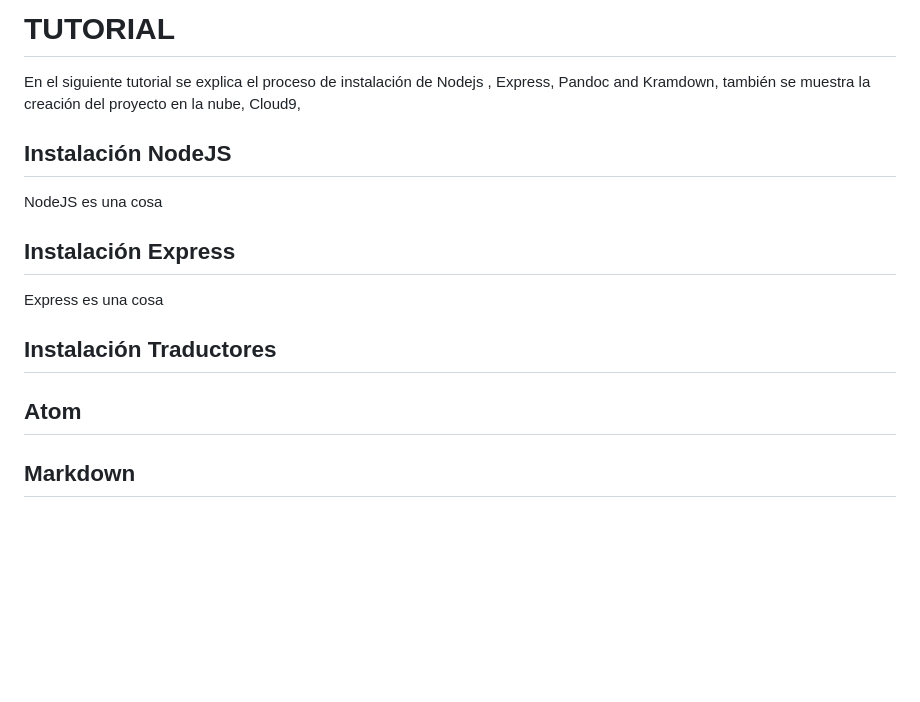
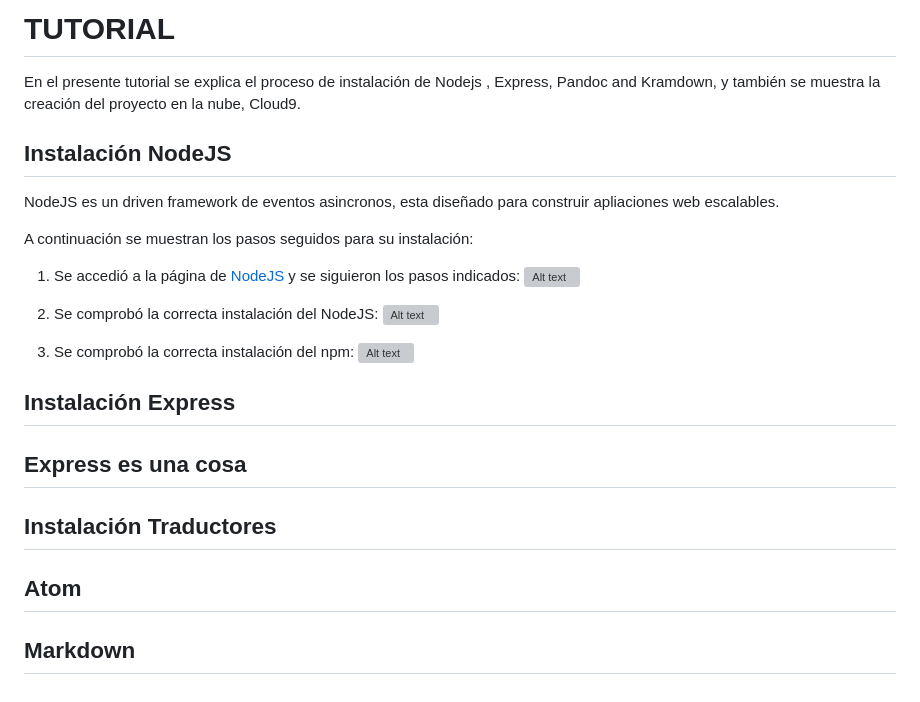
Before and after one commit to quinoescobar/styw_initialTasks, a Markdown page: README.md, the part around the change. Drawn GitHub-style; blank space fills up the shorter version; grey boxes are pictures that could not be loaded.

Commit message:
empezando el tutorial en forma

```diff
--- a/README.md
+++ b/README.md
@@ -1,24 +1,37 @@
-TUTORIAL
-========
-
-En el siguiente tutorial se explica el proceso de instalación de Nodejs , Express, Pandoc and Kramdown, también se muestra la creación del proyecto en la nube, Cloud9,
+# TUTORIAL
 
 
-Instalación NodeJS
-------------------
-NodeJS es una cosa
+En el presente tutorial se explica el proceso de instalación de Nodejs , Express, Pandoc and Kramdown, y también se muestra la creación del proyecto en la nube, Cloud9.
 
 
-Instalación Express
--------------------
-Express es una cosa
 
-Instalación Traductores
------------------------
+## Instalación NodeJS
+
+NodeJS es un driven framework de eventos asincronos, esta diseñado para construir apliaciones web escalables.
+
+A continuación se muestran los pasos seguidos para su instalación:
+
+1. Se accedió a la página de [NodeJS](https://nodejs.org/en/download/package-manager/) y se siguieron los pasos indicados:
+![Alt text](../sytw/images/snode1.png)
+
+2. Se comprobó la correcta instalación del NodeJS:
+![Alt text](../sytw/images/s9.png)
+
+3. Se comprobó la correcta instalación del npm:
+![Alt text](../sytw/images/s8.png)
 
 
-Atom
------
 
-Markdown
---------
+## Instalación Express
+
+
+## Express es una cosa
+
+## Instalación Traductores
+
+
+
+## Atom
+
+
+## Markdown
```
Also changed, not shown: images/Markdown_cheatsheet.png (added), images/mdcheats.png (added).
